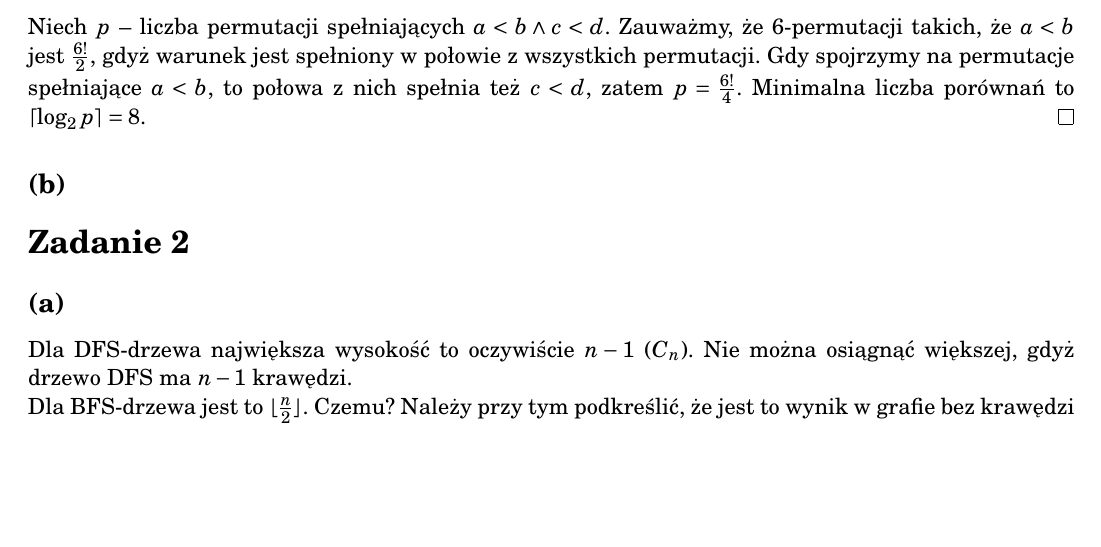
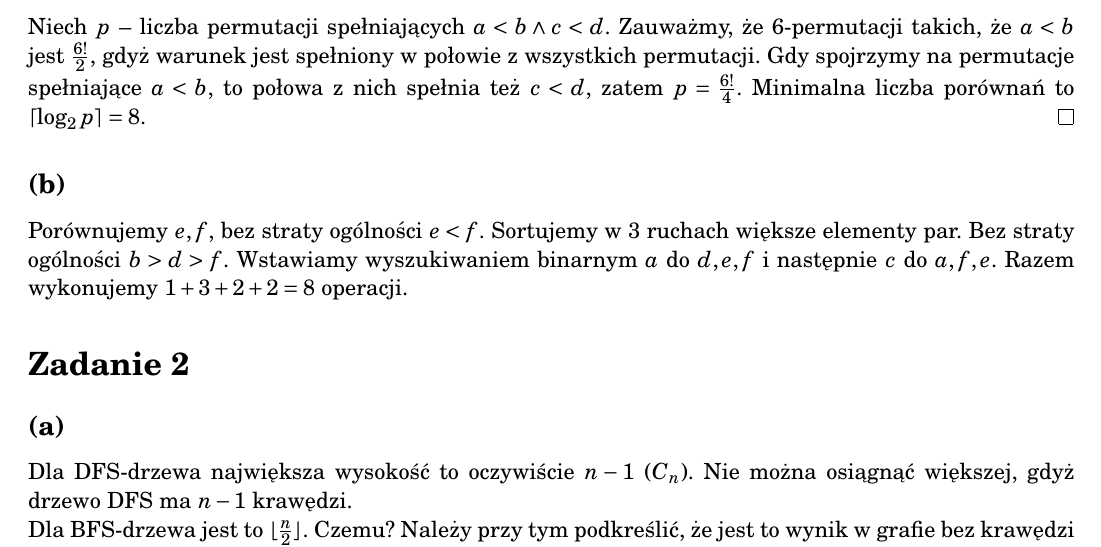
Before and after one commit to Rentib/AiSD-zadania, a LaTeX document (egzaminy/2019-20.tex): part of page 1 of 2, cut so that both start at the same text, the shorter picture padded with empty space. Compiled offline with pdfLaTeX.

Commit message:
Egzamin 2019/20 - zadanie 1b

```diff
--- a/egzaminy/2019-20.tex
+++ b/egzaminy/2019-20.tex
@@ -36,7 +36,10 @@ $a<b$, to połowa z nich spełnia też $c<d$, zatem $p = \frac{6!}{4}$. Minimaln
 liczba porównań to $\lceil\log_2{p}\rceil = 8$. \qed
 
 \subsection*{(b)}
-% TODO:
+Porównujemy $e,f$, bez straty ogólności $e<f$. Sortujemy w $3$ ruchach większe
+elementy par. Bez straty ogólności $b>d>f$. Wstawiamy wyszukiwaniem binarnym
+$a$ do $d,e,f$ i następnie $c$ do $a,f,e$. Razem wykonujemy $1+3+2+2 = 8$
+operacji.
 
 \zadanie{}
 \subsection*{(a)}
```
